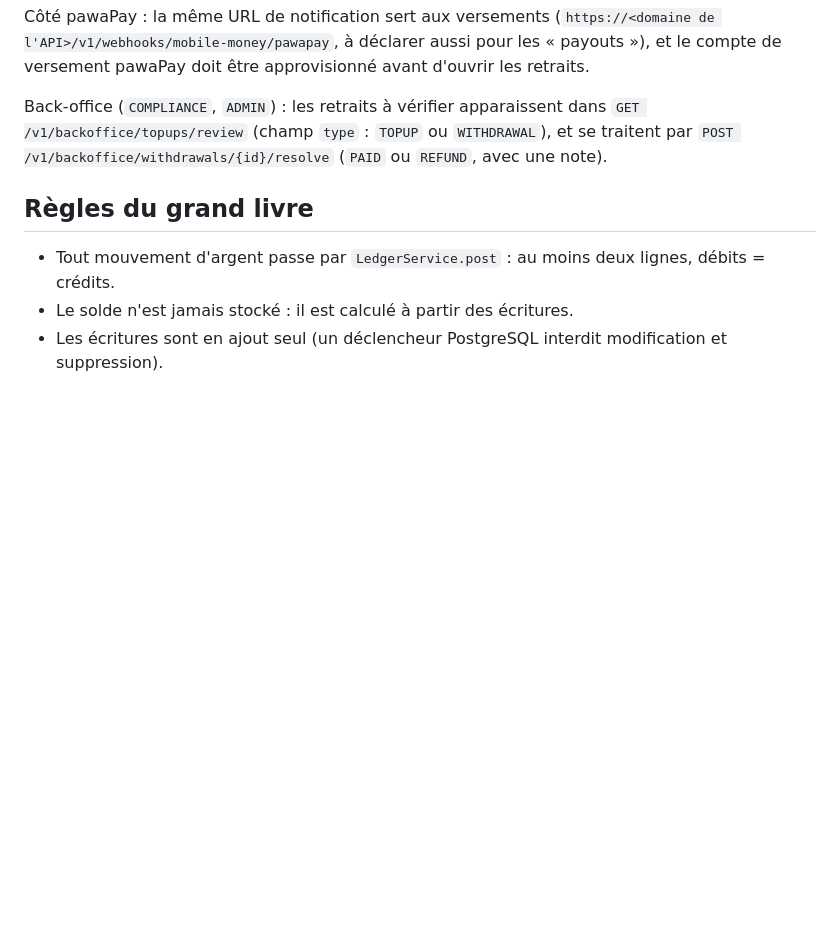
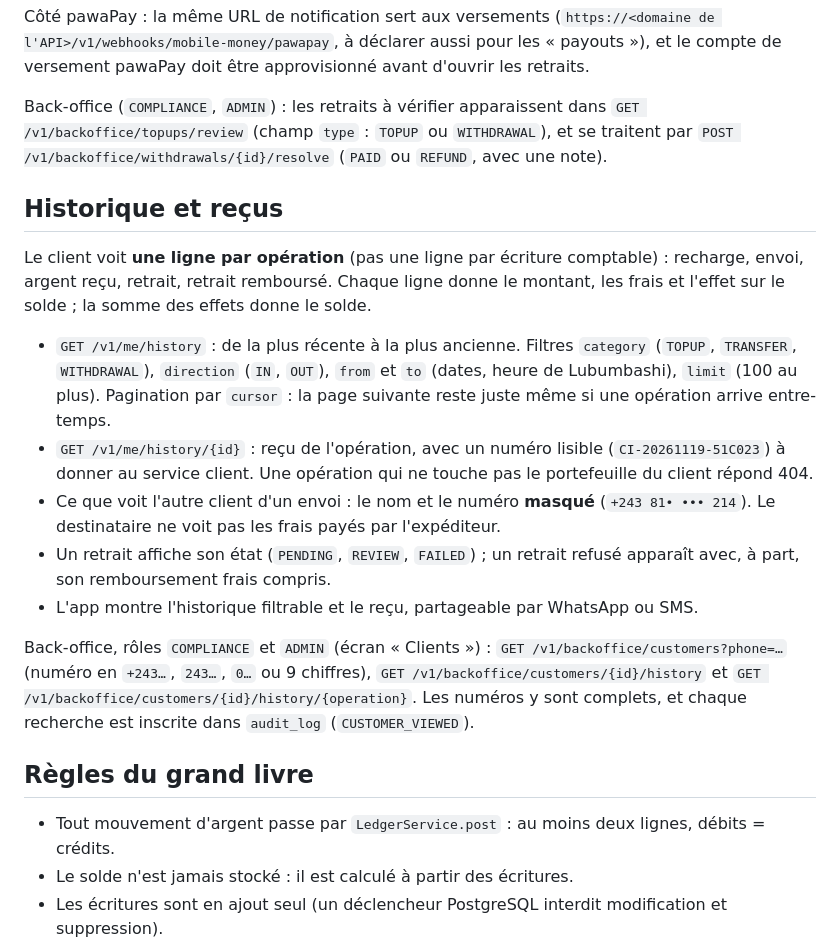
Before and after one commit to Dieuvain/capital-invest-platform, a Markdown page: README.md, the part around the change. Rendered like a GitHub page; blank space fills up the shorter version.

Commit message:
Back-office : écran Clients avec historique et reçu ; numéros locaux acceptés ; README

```diff
--- a/README.md
+++ b/README.md
@@ -173,6 +173,18 @@ Côté pawaPay : la même URL de notification sert aux versements (`https://<dom
 
 Back-office (`COMPLIANCE`, `ADMIN`) : les retraits à vérifier apparaissent dans `GET /v1/backoffice/topups/review` (champ `type` : `TOPUP` ou `WITHDRAWAL`), et se traitent par `POST /v1/backoffice/withdrawals/{id}/resolve` (`PAID` ou `REFUND`, avec une note).
 
+## Historique et reçus
+
+Le client voit **une ligne par opération** (pas une ligne par écriture comptable) : recharge, envoi, argent reçu, retrait, retrait remboursé. Chaque ligne donne le montant, les frais et l'effet sur le solde ; la somme des effets donne le solde.
+
+- `GET /v1/me/history` : de la plus récente à la plus ancienne. Filtres `category` (`TOPUP`, `TRANSFER`, `WITHDRAWAL`), `direction` (`IN`, `OUT`), `from` et `to` (dates, heure de Lubumbashi), `limit` (100 au plus). Pagination par `cursor` : la page suivante reste juste même si une opération arrive entre-temps.
+- `GET /v1/me/history/{id}` : reçu de l'opération, avec un numéro lisible (`CI-20261119-51C023`) à donner au service client. Une opération qui ne touche pas le portefeuille du client répond 404.
+- Ce que voit l'autre client d'un envoi : le nom et le numéro **masqué** (`+243 81• ••• 214`). Le destinataire ne voit pas les frais payés par l'expéditeur.
+- Un retrait affiche son état (`PENDING`, `REVIEW`, `FAILED`) ; un retrait refusé apparaît avec, à part, son remboursement frais compris.
+- L'app montre l'historique filtrable et le reçu, partageable par WhatsApp ou SMS.
+
+Back-office, rôles `COMPLIANCE` et `ADMIN` (écran « Clients ») : `GET /v1/backoffice/customers?phone=…` (numéro en `+243…`, `243…`, `0…` ou 9 chiffres), `GET /v1/backoffice/customers/{id}/history` et `GET /v1/backoffice/customers/{id}/history/{operation}`. Les numéros y sont complets, et chaque recherche est inscrite dans `audit_log` (`CUSTOMER_VIEWED`).
+
 ## Règles du grand livre
 
 - Tout mouvement d'argent passe par `LedgerService.post` : au moins deux lignes, débits = crédits.
```
Also changed, not shown: docs/captures-backoffice/9-clients-recu.png (added), 10 other files.
